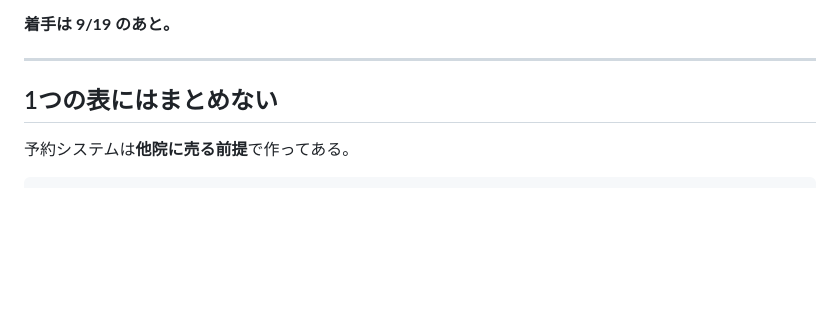
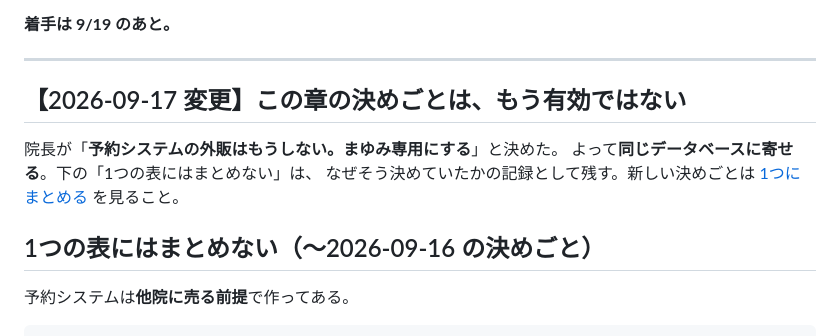
Before and after one commit to mayumi-josanin/mayumi-app, a Markdown page: docs/design/お客様台帳を1つにする.md, the part around the change. GitHub-like rendering; blank space fills up the shorter version.

```diff
--- a/docs/design/お客様台帳を1つにする.md
+++ b/docs/design/お客様台帳を1つにする.md
@@ -12,7 +12,14 @@
 
 ---
 
-## 1つの表にはまとめない
+## 【2026-09-17 変更】この章の決めごとは、もう有効ではない
+
+院長が「**予約システムの外販はもうしない。まゆみ専用にする**」と決めた。
+よって**同じデータベースに寄せる**。下の「1つの表にはまとめない」は、
+なぜそう決めていたかの記録として残す。新しい決めごとは
+[1つにまとめる](1つにまとめる.md) を見ること。
+
+## 1つの表にはまとめない（〜2026-09-16 の決めごと）
 
 予約システムは**他院に売る前提**で作ってある。
 
```
Also changed, not shown: docs/design/1つにまとめる.md (added, +97 -0 lines).
